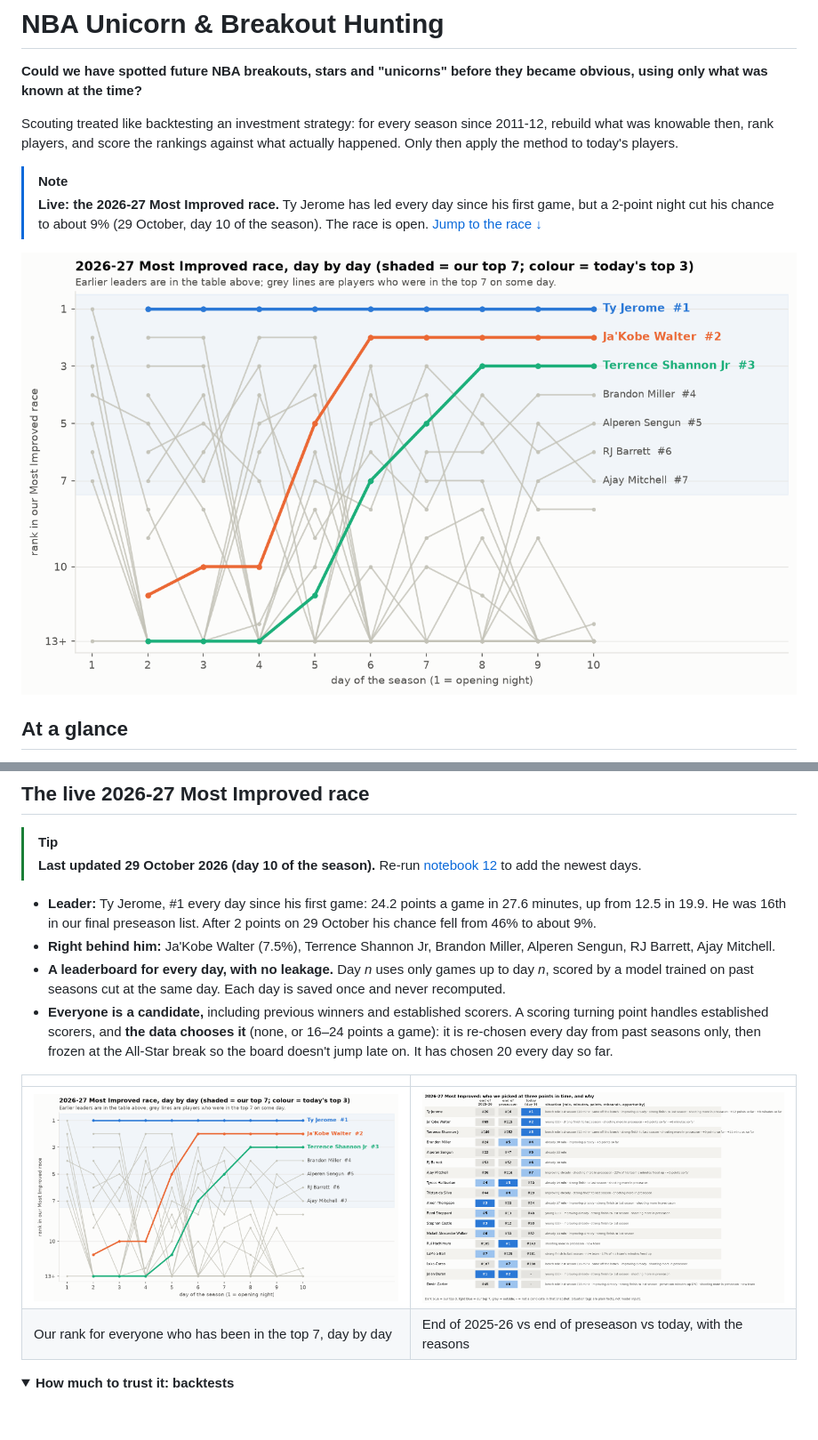
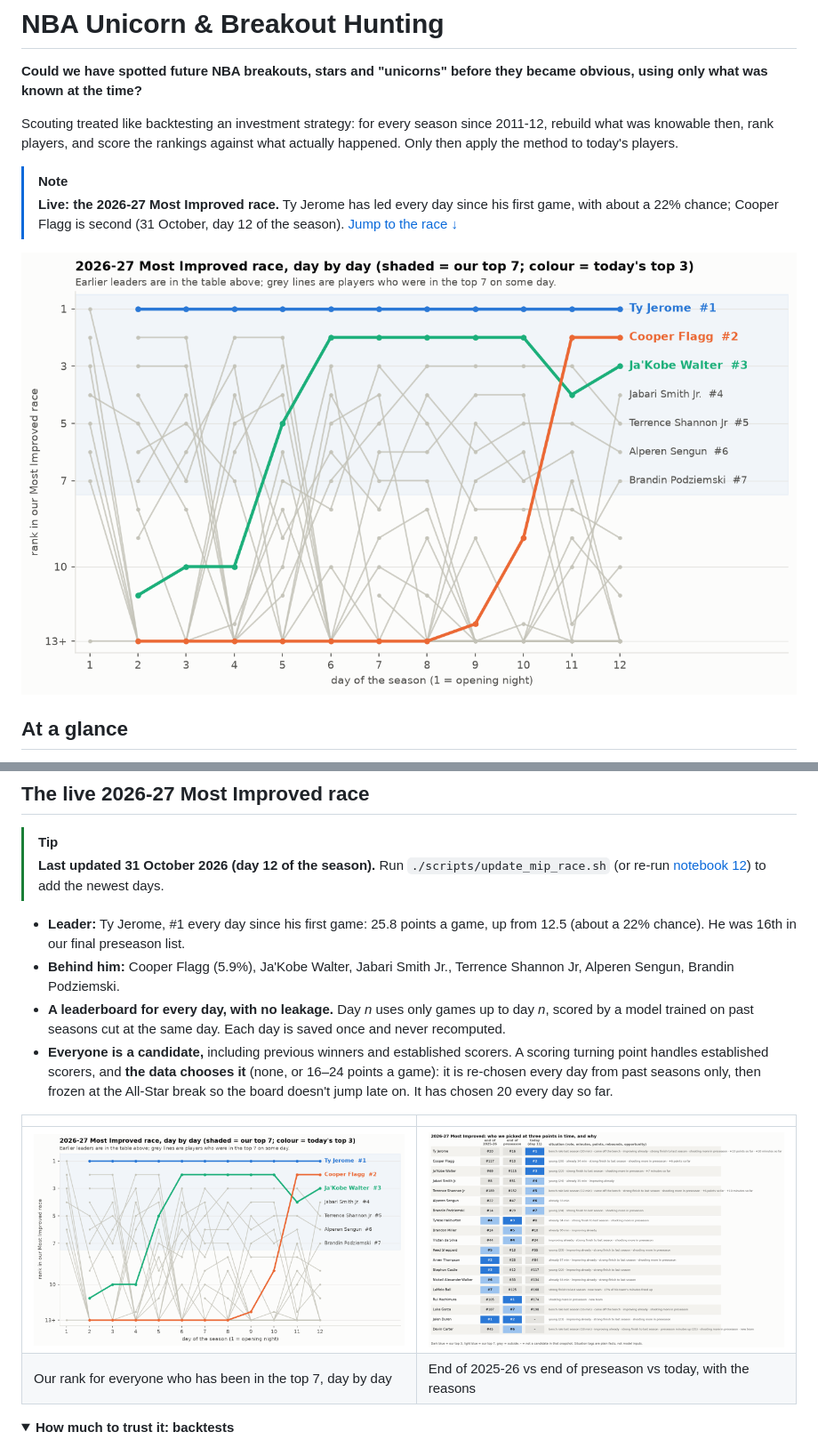
Before and after one commit to dan-j-e/unicorn-hunting, a Markdown page: README.md, 2 parts joined by grey strips. Shown at 89% size. Rendered like a GitHub page; pictures changed too: outputs/figures/12_daily_worm.png, outputs/figures/12_three_snapshots.png; folded sections open; blank space fills up the shorter version.

Commit message:
Add scripts/update_mip_race.sh; live race updated to 31 Oct (day 12)

```diff
--- a/README.md
+++ b/README.md
@@ -5,7 +5,7 @@
 Scouting treated like backtesting an investment strategy: for every season since 2011-12, rebuild what was knowable then, rank players, and score the rankings against what actually happened. Only then apply the method to today's players.
 
 > [!NOTE]
-> **Live: the 2026-27 Most Improved race.** Ty Jerome has led every day since his first game, but a 2-point night cut his chance to about 9% (29 October, day 10 of the season). The race is open. [Jump to the race ↓](#the-live-2026-27-most-improved-race)
+> **Live: the 2026-27 Most Improved race.** Ty Jerome has led every day since his first game, with about a 22% chance; Cooper Flagg is second (31 October, day 12 of the season). [Jump to the race ↓](#the-live-2026-27-most-improved-race)
 
 ![The 2026-27 Most Improved race, day by day](outputs/figures/12_daily_worm.png)
 
@@ -168,10 +168,10 @@ The same exercise over 26 seasons, on 3-season rolling windows and with **no era
 ## The live 2026-27 Most Improved race
 
 > [!TIP]
-> **Last updated 29 October 2026 (day 10 of the season).** Re-run [notebook 12](notebooks/12_mip_live_race.ipynb) to add the newest days.
+> **Last updated 31 October 2026 (day 12 of the season).** Run `./scripts/update_mip_race.sh` (or re-run [notebook 12](notebooks/12_mip_live_race.ipynb)) to add the newest days.
 
-- **Leader:** Ty Jerome, #1 every day since his first game: 24.2 points a game in 27.6 minutes, up from 12.5 in 19.9. He was 16th in our final preseason list. After 2 points on 29 October his chance fell from 46% to about 9%.
-- **Right behind him:** Ja'Kobe Walter (7.5%), Terrence Shannon Jr, Brandon Miller, Alperen Sengun, RJ Barrett, Ajay Mitchell.
+- **Leader:** Ty Jerome, #1 every day since his first game: 25.8 points a game, up from 12.5 (about a 22% chance). He was 16th in our final preseason list.
+- **Behind him:** Cooper Flagg (5.9%), Ja'Kobe Walter, Jabari Smith Jr., Terrence Shannon Jr, Alperen Sengun, Brandin Podziemski.
 - **A leaderboard for every day, with no leakage.** Day *n* uses only games up to day *n*, scored by a model trained on past seasons cut at the same day. Each day is saved once and never recomputed.
 - **Everyone is a candidate,** including previous winners and established scorers. A scoring turning point handles established scorers, and **the data chooses it** (none, or 16–24 points a game): it is re-chosen every day from past seasons only, then frozen at the All-Star break so the board doesn't jump late on. It has chosen 20 every day so far.
 
```
Also changed, not shown: other parts of README.md (+1 -1 lines), outputs/figures/12_daily_chance.png, outputs/figures/12_race_by_day.png, outputs/figures/12_race_today.png, 2 other files.
